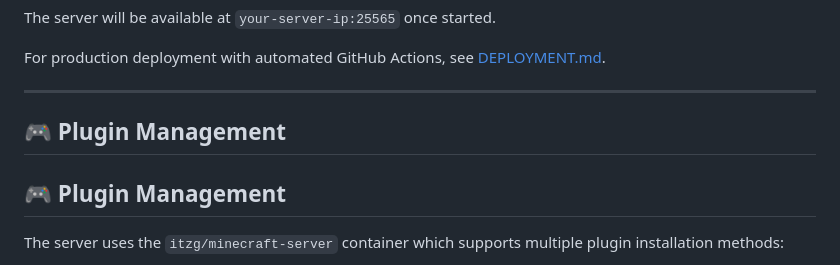
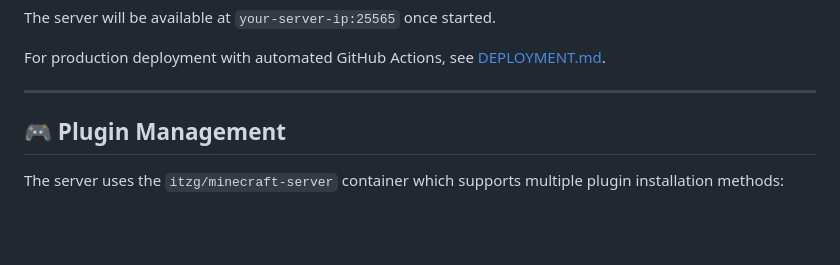
Before and after one commit to Festas/Minecraft-Server, a Markdown page: README.md, the part around the change. Rendered like a GitHub page; blank space fills up the shorter version.

Commit message:
Fix duplicate Plugin Management heading
Co-authored-by: Festas <245144013+Festas@users.noreply.github.com>

```diff
--- a/README.md
+++ b/README.md
@@ -154,8 +154,6 @@ The server will be available at `your-server-ip:25565` once started.
 For production deployment with automated GitHub Actions, see [DEPLOYMENT.md](DEPLOYMENT.md).
 
 ---
-
-## 🎮 Plugin Management
 
 ## 🎮 Plugin Management
 
```
